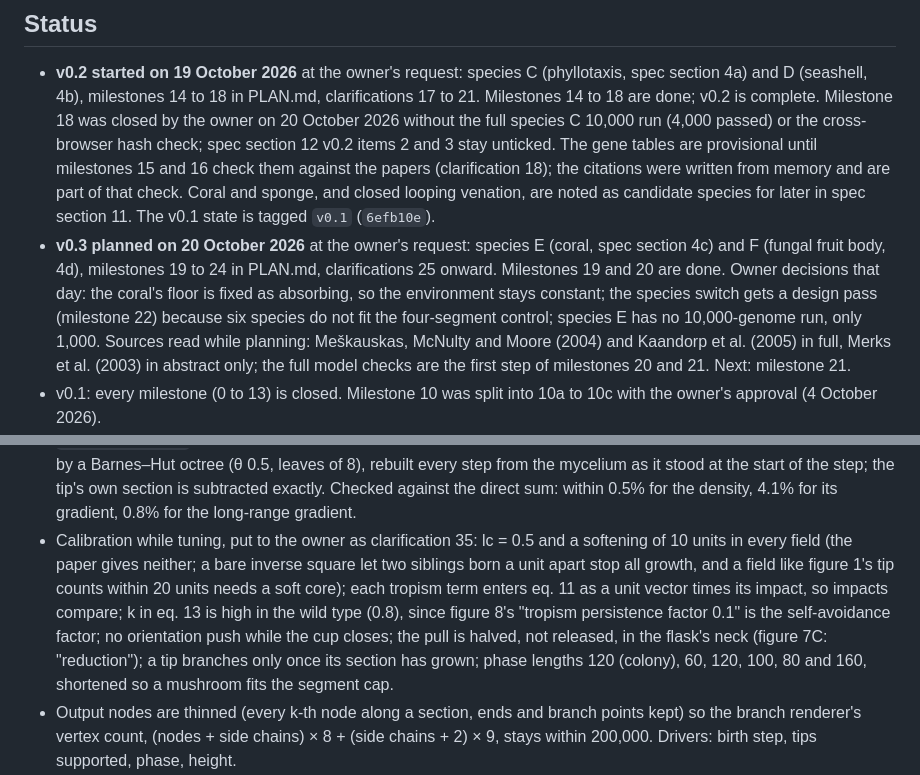
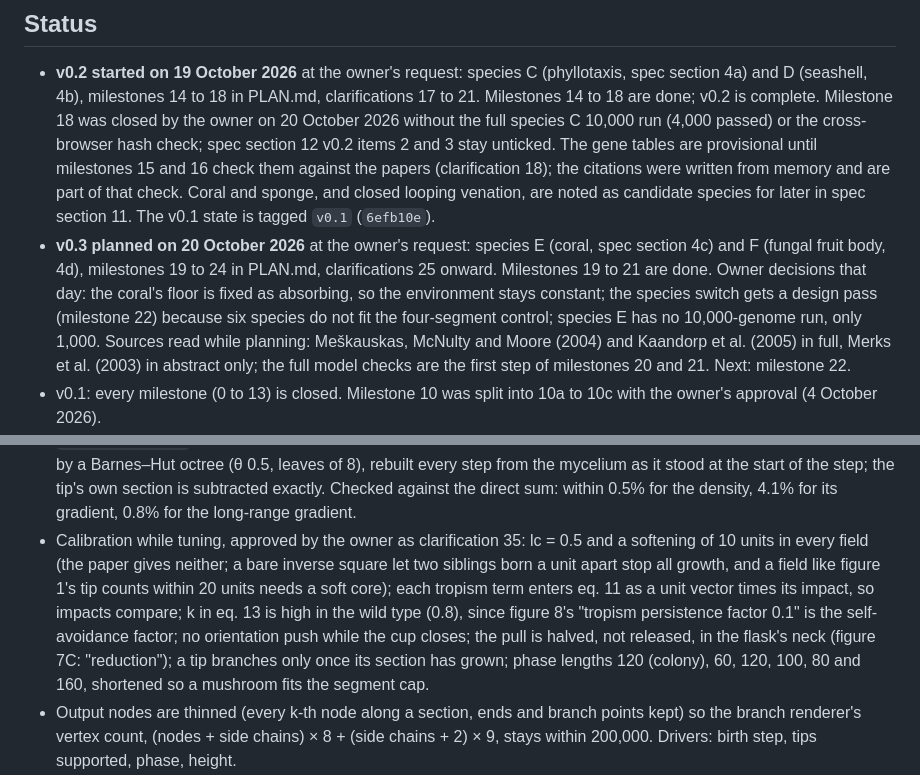
Before and after one commit to pidskrishna/genome-studio, a Markdown page: NOTES.md, 2 parts joined by grey strips. Rendered like a GitHub page.

```diff
--- a/NOTES.md
+++ b/NOTES.md
@@ -2,7 +2,7 @@
 
 ## Status
 - **v0.2 started on 19 October 2026** at the owner's request: species C (phyllotaxis, spec section 4a) and D (seashell, 4b), milestones 14 to 18 in PLAN.md, clarifications 17 to 21. Milestones 14 to 18 are done; v0.2 is complete. Milestone 18 was closed by the owner on 20 October 2026 without the full species C 10,000 run (4,000 passed) or the cross-browser hash check; spec section 12 v0.2 items 2 and 3 stay unticked. The gene tables are provisional until milestones 15 and 16 check them against the papers (clarification 18); the citations were written from memory and are part of that check. Coral and sponge, and closed looping venation, are noted as candidate species for later in spec section 11. The v0.1 state is tagged `v0.1` (`6efb10e`).
-- **v0.3 planned on 20 October 2026** at the owner's request: species E (coral, spec section 4c) and F (fungal fruit body, 4d), milestones 19 to 24 in PLAN.md, clarifications 25 onward. Milestones 19 and 20 are done. Owner decisions that day: the coral's floor is fixed as absorbing, so the environment stays constant; the species switch gets a design pass (milestone 22) because six species do not fit the four-segment control; species E has no 10,000-genome run, only 1,000. Sources read while planning: Meškauskas, McNulty and Moore (2004) and Kaandorp et al. (2005) in full, Merks et al. (2003) in abstract only; the full model checks are the first step of milestones 20 and 21. Next: milestone 21.
+- **v0.3 planned on 20 October 2026** at the owner's request: species E (coral, spec section 4c) and F (fungal fruit body, 4d), milestones 19 to 24 in PLAN.md, clarifications 25 onward. Milestones 19 to 21 are done. Owner decisions that day: the coral's floor is fixed as absorbing, so the environment stays constant; the species switch gets a design pass (milestone 22) because six species do not fit the four-segment control; species E has no 10,000-genome run, only 1,000. Sources read while planning: Meškauskas, McNulty and Moore (2004) and Kaandorp et al. (2005) in full, Merks et al. (2003) in abstract only; the full model checks are the first step of milestones 20 and 21. Next: milestone 22.
 - v0.1: every milestone (0 to 13) is closed. Milestone 10 was split into 10a to 10c with the owner's approval (4 October 2026).
 - On 19 October 2026 the owner closed four milestones without their last checks, as good enough or not critical. If any of these is ever wanted, the details are below and in PLAN.md:
   - 5: the full 10,000-genome species B run (`npm run test:slow:b`, about 3 h); 2,000 have passed since the last fixes.
@@ -58,7 +58,7 @@ Methods page and v0.2 acceptance (milestone 18, closed by the owner on 20 Octobe
 Species F simulation (milestone 21, 20 October 2026)
 - Model check against Meškauskas, McNulty and Moore (2004) and Meškauskas, Fricker and Moore (2004): clarification 34, approved by the owner.
 - `src/sim/speciesF`: nodes one unit apart, one per tip per time step; sections from branch point to tip. Fields summed by a Barnes–Hut octree (θ 0.5, leaves of 8), rebuilt every step from the mycelium as it stood at the start of the step; the tip's own section is subtracted exactly. Checked against the direct sum: within 0.5% for the density, 4.1% for its gradient, 0.8% for the long-range gradient.
-- Calibration while tuning, put to the owner as clarification 35: lc = 0.5 and a softening of 10 units in every field (the paper gives neither; a bare inverse square let two siblings born a unit apart stop all growth, and a field like figure 1's tip counts within 20 units needs a soft core); each tropism term enters eq. 11 as a unit vector times its impact, so impacts compare; k in eq. 13 is high in the wild type (0.8), since figure 8's "tropism persistence factor 0.1" is the self-avoidance factor; no orientation push while the cup closes; the pull is halved, not released, in the flask's neck (figure 7C: "reduction"); a tip branches only once its section has grown; phase lengths 120 (colony), 60, 120, 100, 80 and 160, shortened so a mushroom fits the segment cap.
+- Calibration while tuning, approved by the owner as clarification 35: lc = 0.5 and a softening of 10 units in every field (the paper gives neither; a bare inverse square let two siblings born a unit apart stop all growth, and a field like figure 1's tip counts within 20 units needs a soft core); each tropism term enters eq. 11 as a unit vector times its impact, so impacts compare; k in eq. 13 is high in the wild type (0.8), since figure 8's "tropism persistence factor 0.1" is the self-avoidance factor; no orientation push while the cup closes; the pull is halved, not released, in the flask's neck (figure 7C: "reduction"); a tip branches only once its section has grown; phase lengths 120 (colony), 60, 120, 100, 80 and 160, shortened so a mushroom fits the segment cap.
 - Output nodes are thinned (every k-th node along a section, ends and branch points kept) so the branch renderer's vertex count, (nodes + side chains) × 8 + (side chains + 2) × 9, stays within 200,000. Drivers: birth step, tips supported, phase, height.
 - Wild type: mushroom from a deep cup (cup angle 15°), threshold 0.012, closing pull 1, stem 100; hash `6cc98c4a173c059f`, the same in Node and Chrome; 2.5 s in Chrome (`dev/species-f.html`). Cap to stem width (90th-percentile radius): 2.2 on the wild type, 2.7 to 3.5 on five other seeds.
 - Colony programme: tips 40, 90 and 400 at thresholds 0.006, 0.012 and 0.05, sections a little longer as the threshold falls; axis ratio 1.25 to 1.37 at 0.05, up to 1.8 for the sparsest colonies. Cup: no hyphae on the axis at mid height, 9 to 19 in an equal disc at the rim. Of 40 random genomes, 4 stay under 500 segments, all sparse colonies with a branching probability of 1% to 3%.
```
Also changed, not shown: PLAN.md (+2 -2 lines), SPEC.md (+2 -1 lines).
